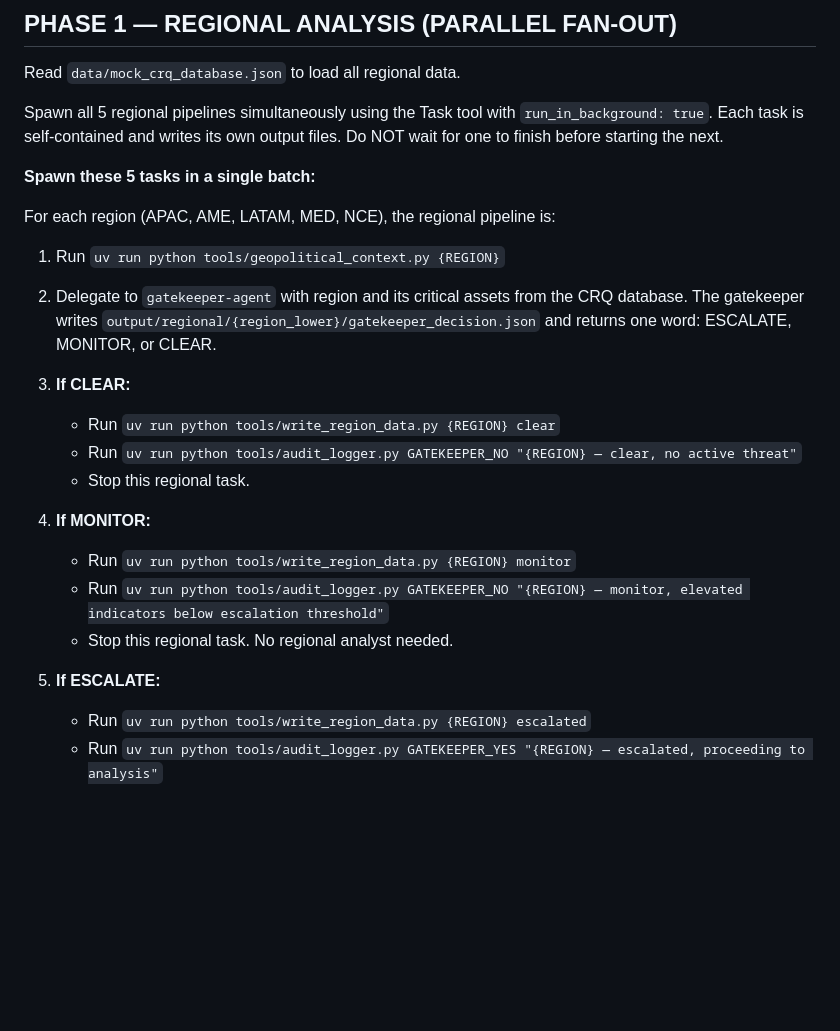
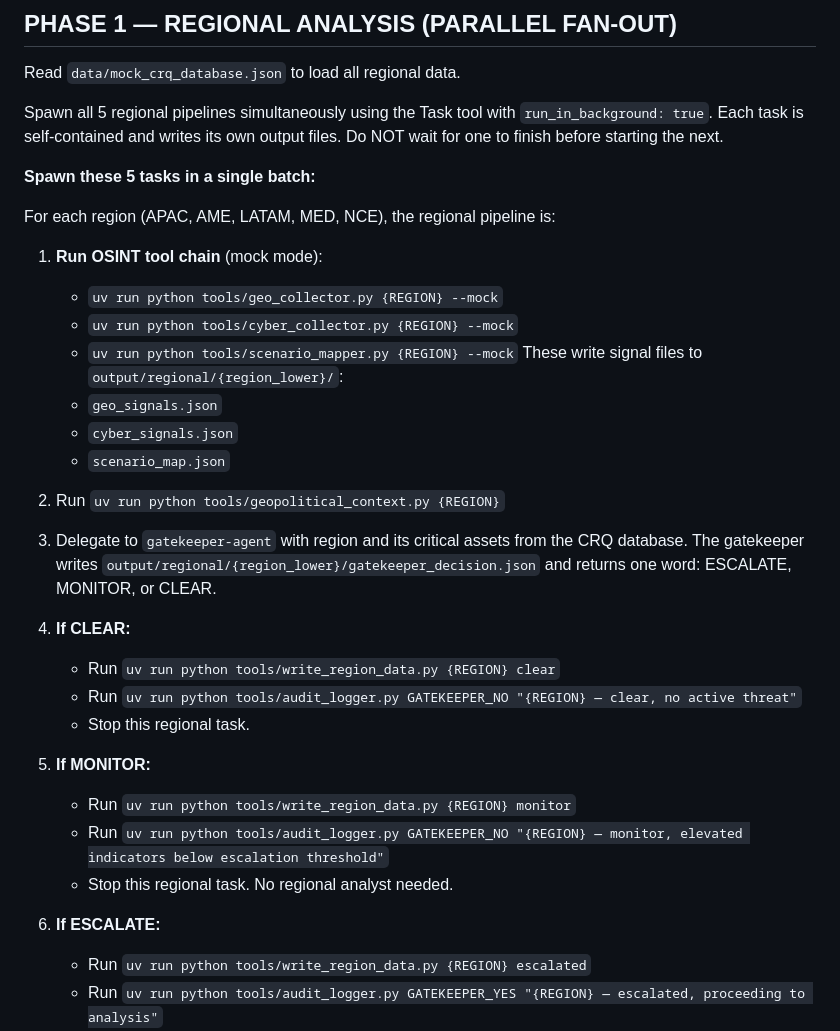
Before and after one commit to fredehur/CRQ-APP, a Markdown page: .claude/commands/run-crq.md, the part around the change. Drawn GitHub-style; blank space fills up the shorter version.

Commit message:
feat(d2): add OSINT tool chain calls to run-crq Phase 1
Co-Authored-By: Claude Sonnet 4.6 <noreply@anthropic.com>

```diff
--- a/.claude/commands/run-crq.md
+++ b/.claude/commands/run-crq.md
@@ -37,21 +37,31 @@ Each task is self-contained and writes its own output files. Do NOT wait for one
 
 For each region (APAC, AME, LATAM, MED, NCE), the regional pipeline is:
 
-1. Run `uv run python tools/geopolitical_context.py {REGION}`
-2. Delegate to `gatekeeper-agent` with region and its critical assets from the CRQ database.
+1. **Run OSINT tool chain** (mock mode):
+   - `uv run python tools/geo_collector.py {REGION} --mock`
+   - `uv run python tools/cyber_collector.py {REGION} --mock`
+   - `uv run python tools/scenario_mapper.py {REGION} --mock`
+   These write signal files to `output/regional/{region_lower}/`:
+   - `geo_signals.json`
+   - `cyber_signals.json`
+   - `scenario_map.json`
+
+2. Run `uv run python tools/geopolitical_context.py {REGION}`
+
+3. Delegate to `gatekeeper-agent` with region and its critical assets from the CRQ database.
    The gatekeeper writes `output/regional/{region_lower}/gatekeeper_decision.json` and returns one word: ESCALATE, MONITOR, or CLEAR.
 
-3. **If CLEAR:**
+4. **If CLEAR:**
    - Run `uv run python tools/write_region_data.py {REGION} clear`
    - Run `uv run python tools/audit_logger.py GATEKEEPER_NO "{REGION} — clear, no active threat"`
    - Stop this regional task.
 
-4. **If MONITOR:**
+5. **If MONITOR:**
    - Run `uv run python tools/write_region_data.py {REGION} monitor`
    - Run `uv run python tools/audit_logger.py GATEKEEPER_NO "{REGION} — monitor, elevated indicators below escalation threshold"`
    - Stop this regional task. No regional analyst needed.
 
-5. **If ESCALATE:**
+6. **If ESCALATE:**
    - Run `uv run python tools/write_region_data.py {REGION} escalated`
    - Run `uv run python tools/audit_logger.py GATEKEEPER_YES "{REGION} — escalated, proceeding to analysis"`
    - Run `uv run python tools/threat_scorer.py {REGION}` and extract severity score.
```
